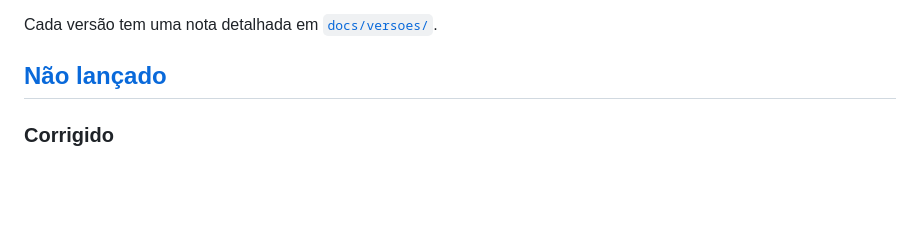
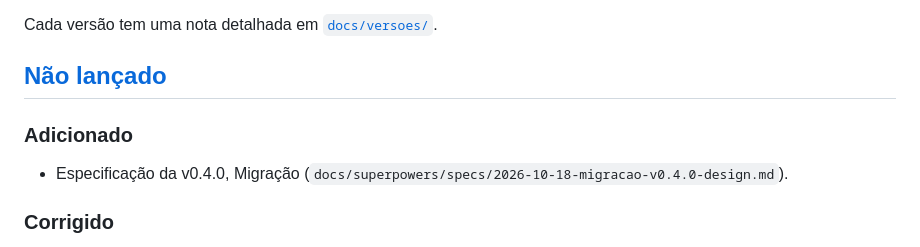
Before and after one commit to AlexGamesProjects/Guardi-es-do-Folclore, a Markdown page: CHANGELOG.md, the part around the change. Drawn GitHub-style; blank space fills up the shorter version.

```diff
--- a/CHANGELOG.md
+++ b/CHANGELOG.md
@@ -9,6 +9,9 @@ Todas as mudanças do jogo ficam registradas aqui. O formato segue o [Keep a Cha
 Cada versão tem uma nota detalhada em [`docs/versoes/`](docs/versoes/).
 
 ## [Não lançado]
+
+### Adicionado
+- Especificação da v0.4.0, Migração (`docs/superpowers/specs/2026-10-18-migracao-v0.4.0-design.md`).
 
 ### Corrigido
 - O teste da versão aceita qualquer número no formato X.Y.Z ou X.Y.Z-dev. Antes ele exigia `0.3.0-dev` e quebrou a CI depois do lançamento.
```
Also changed, not shown: docs/ROADMAP.md (+1 -0 lines), 1 other file.
